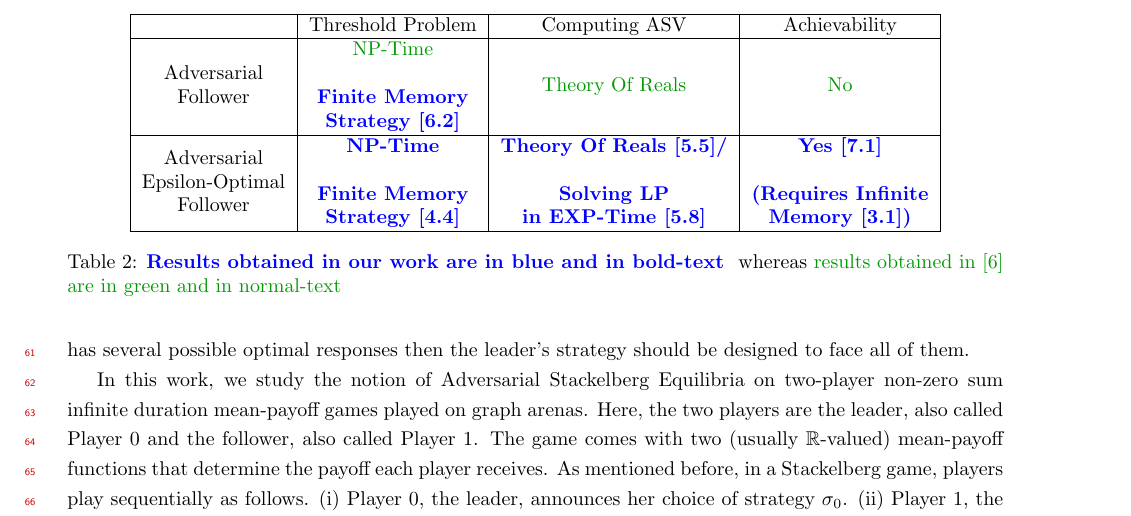
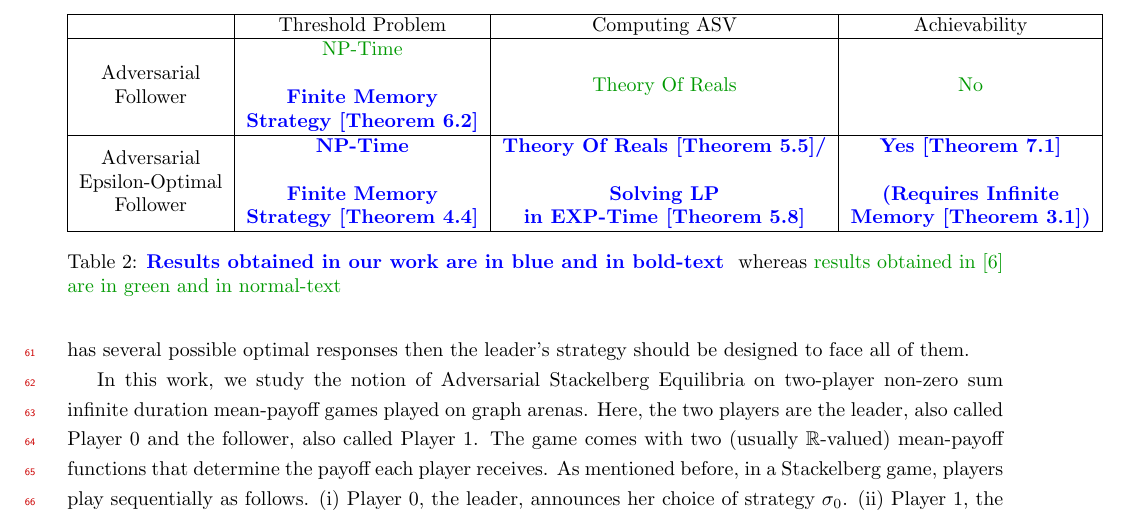
Before and after one commit to mrudu/FixedEpsilonStackelbergGames, a LaTeX document (main.tex, which reads Introduction.tex): part of page 3 of 29, cut so that both start at the same text. Compiled offline with pdfLaTeX.

Commit message:
Updates from Overleaf

```diff
--- a/Introduction.tex
+++ b/Introduction.tex
@@ -103,13 +103,13 @@ In turn, if the leader assumes an almost-rational response of the follower to he
   Computing ASV &
   Achievability \\ \hline
 \begin{tabular}[c]{@{}c@{}}Adversarial \\ Follower\end{tabular} &
-  \begin{tabular}[c]{@{}c@{}}{\color[HTML]{009901} NP-Time} \\ \\ {\color[HTML]{0000FE} \textbf{Finite Memory}} \\ {\color[HTML]{0000FE} \textbf{Strategy [\ref{LemFinMemWitnessASVNonEps}]}} \end{tabular} &
+  \begin{tabular}[c]{@{}c@{}}{\color[HTML]{009901} NP-Time} \\ \\ {\color[HTML]{0000FE} \textbf{Finite Memory}} \\ {\color[HTML]{0000FE} \textbf{Strategy [\cref{LemFinMemWitnessASVNonEps}]}} \end{tabular} &
   {\color[HTML]{009901} Theory Of Reals} &
   {\color[HTML]{009901} No} \\ \hline
 \begin{tabular}[c]{@{}c@{}}Adversarial\\ Epsilon-Optimal \\ Follower\end{tabular} &
-  {\color[HTML]{0000FE} \textbf{\begin{tabular}[c]{@{}c@{}}NP-Time\\ \\ Finite Memory \\ Strategy [\ref{ThmNpForASV}] \end{tabular}}} &
-  {\color[HTML]{0000FE} \textbf{\begin{tabular}[c]{@{}c@{}}Theory Of Reals [\ref{ThmComputeASV}]/\\ \\ Solving LP \\ in EXP-Time [\ref{ExpTimeForComputeASV}]\end{tabular}}} &
-  {\color[HTML]{0000FE} \textbf{\begin{tabular}[c]{@{}c@{}}Yes [\ref{ConjAchiev}]\\ \\ (Requires Infinite \\ Memory [\ref{ThmExNeedInfMem}])\end{tabular}}} \\ \hline
+  {\color[HTML]{0000FE} \textbf{\begin{tabular}[c]{@{}c@{}}NP-Time\\ \\ Finite Memory \\ Strategy [\cref{ThmNpForASV}] \end{tabular}}} &
+  {\color[HTML]{0000FE} \textbf{\begin{tabular}[c]{@{}c@{}}Theory Of Reals [\cref{ThmComputeASV}]/\\ \\ Solving LP \\ in EXP-Time [\cref{ExpTimeForComputeASV}]\end{tabular}}} &
+  {\color[HTML]{0000FE} \textbf{\begin{tabular}[c]{@{}c@{}}Yes [\cref{ConjAchiev}]\\ \\ (Requires Infinite \\ Memory [\cref{ThmExNeedInfMem}])\end{tabular}}} \\ \hline
 \end{tabular}
 \caption{
     {\color[HTML]{0000FE} \textbf{Results obtained in our work are in blue and in bold-text }} whereas {\color[HTML]{009901} results obtained in \cite{FGR20} are in green and in normal-text}
```
